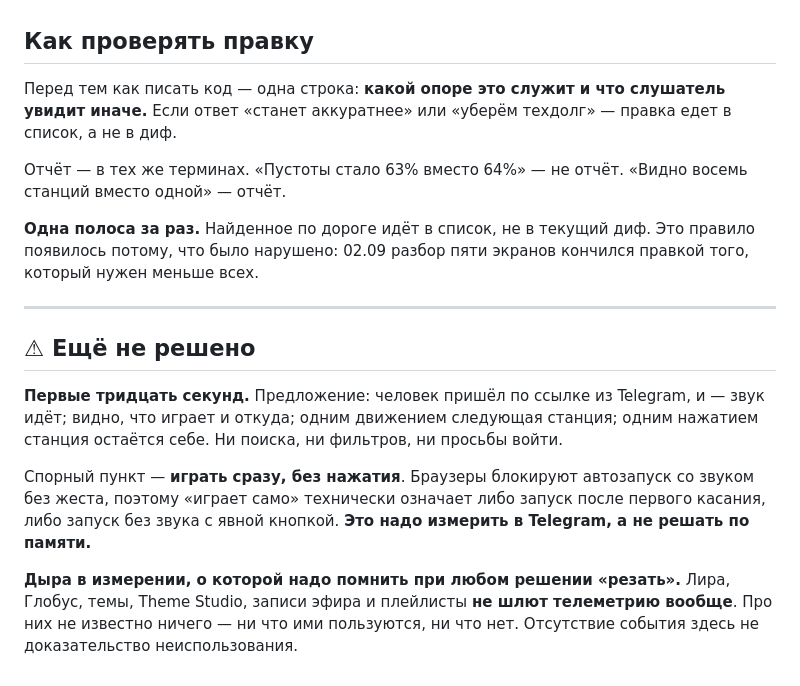
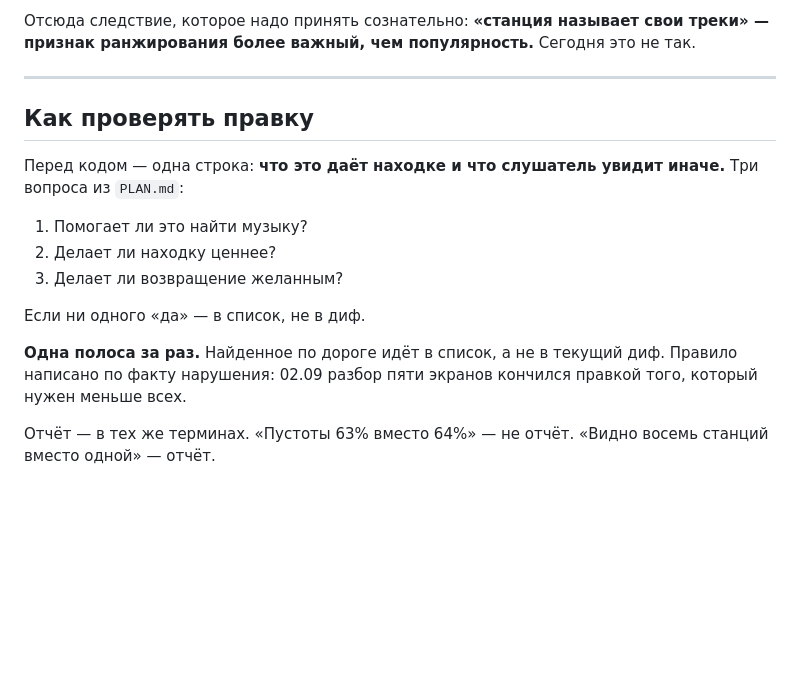
Before and after one commit to Fodders-Dev/RadioAtlas, a Markdown page: PRODUCT.md, the part around one of its changes. Rendered like a GitHub page; blank space fills up the shorter version.

```diff
--- a/PRODUCT.md
+++ b/PRODUCT.md
@@ -61,31 +171,23 @@
+Отсюда следствие, которое надо принять сознательно: **«станция называет свои
+треки» — признак ранжирования более важный, чем популярность.** Сегодня это не
+так.
+
+---
 
 ## Как проверять правку
 
-Перед тем как писать код — одна строка: **какой опоре это служит и что слушатель
-увидит иначе.** Если ответ «станет аккуратнее» или «уберём техдолг» — правка
-едет в список, а не в диф.
+Перед кодом — одна строка: **что это даёт находке и что слушатель увидит
+иначе.** Три вопроса из `PLAN.md`:
 
-Отчёт — в тех же терминах. «Пустоты стало 63% вместо 64%» — не отчёт. «Видно
-восемь станций вместо одной» — отчёт.
+1. Помогает ли это найти музыку?
+2. Делает ли находку ценнее?
+3. Делает ли возвращение желанным?
 
-**Одна полоса за раз.** Найденное по дороге идёт в список, не в текущий диф.
-Это правило появилось потому, что было нарушено: 02.09 разбор пяти экранов
-кончился правкой того, который нужен меньше всех.
+Если ни одного «да» — в список, не в диф.
 
----
+**Одна полоса за раз.** Найденное по дороге идёт в список, а не в текущий диф.
+Правило написано по факту нарушения: 02.09 разбор пяти экранов кончился правкой
+того, который нужен меньше всех.
 
-## ⚠ Ещё не решено
-
-**Первые тридцать секунд.** Предложение: человек пришёл по ссылке из Telegram,
-и — звук идёт; видно, что играет и откуда; одним движением следующая станция;
-одним нажатием станция остаётся себе. Ни поиска, ни фильтров, ни просьбы войти.
-
-Спорный пункт — **играть сразу, без нажатия**. Браузеры блокируют автозапуск со
-звуком без жеста, поэтому «играет само» технически означает либо запуск после
-первого касания, либо запуск без звука с явной кнопкой. **Это надо измерить в
-Telegram, а не решать по памяти.**
-
-**Дыра в измерении, о которой надо помнить при любом решении «резать».** Лира,
-Глобус, темы, Theme Studio, записи эфира и плейлисты **не шлют телеметрию
-вообще**. Про них не известно ничего — ни что ими пользуются, ни что нет.
-Отсутствие события здесь не доказательство неиспользования.
+Отчёт — в тех же терминах. «Пустоты 63% вместо 64%» — не отчёт. «Видно восемь
+станций вместо одной» — отчёт.
```
Also changed, not shown: other parts of PRODUCT.md (+148 -38 lines).
